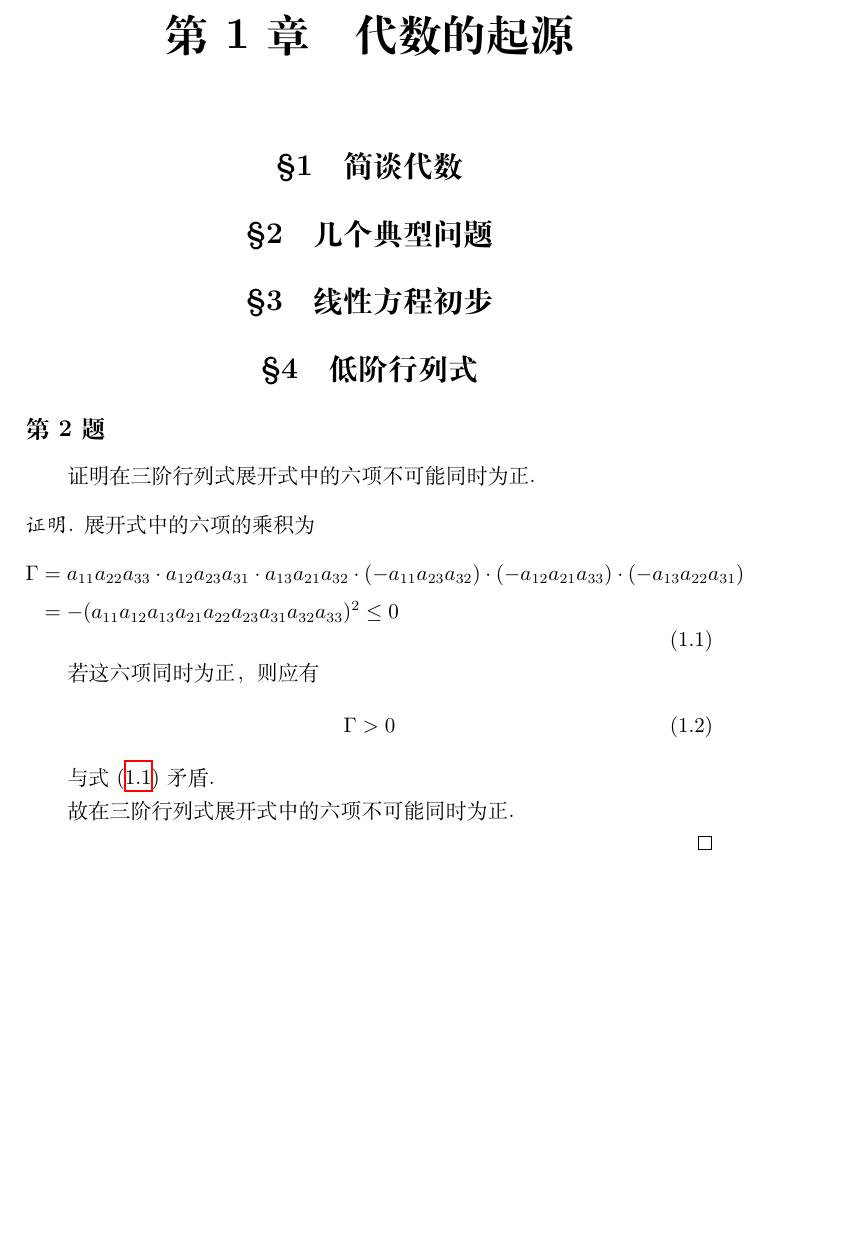
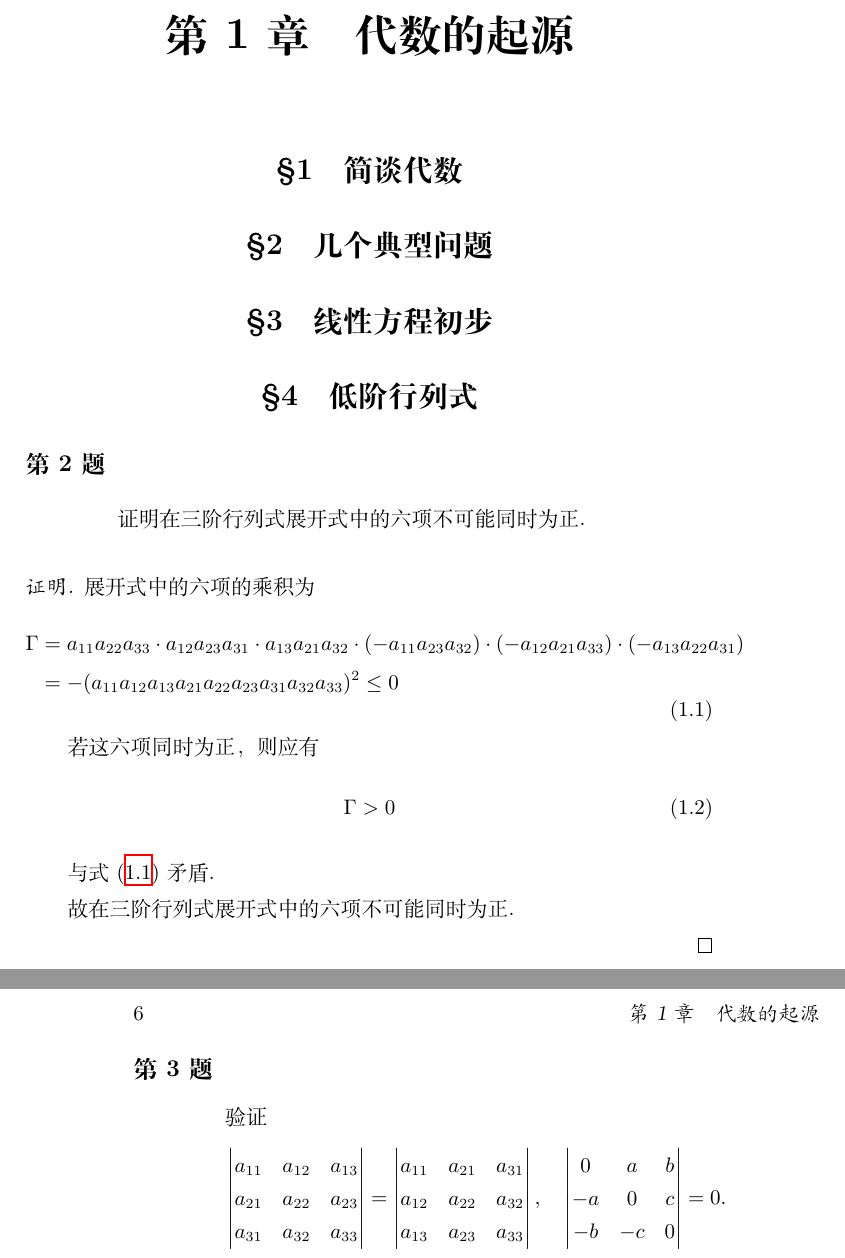
Before and after one commit to Abreto/BAI-Kostrikin-exercises, a LaTeX book (main.tex, which reads chap/ch01.tex): part of page 5 of 5 before the commit and two parts of pages 5 and 6 of 6 after it, the two joined at a grey line, cut so that both start at the same text, the shorter picture padded with empty space. Compiled offline with XeLaTeX.

Commit message:
half add 1.4.3

```diff
--- a/chap/ch01.tex
+++ b/chap/ch01.tex
@@ -12,7 +12,10 @@
 \section{低阶行列式}
 
 \problem{2}
-证明在三阶行列式展开式中的六项不可能同时为正.
+\begin{quotation}
+    证明在三阶行列式展开式中的六项不可能同时为正.
+\end{quotation}
+
 \begin{proof}
 
 展开式中的六项的乘积为
@@ -34,3 +37,28 @@
 故在三阶行列式展开式中的六项不可能同时为正.
 
 \end{proof}
+
+\problem{3}
+\begin{quotation}
+验证
+\[
+\begin{vmatrix}
+    a_{11} & a_{12} & a_{13} \\
+    a_{21} & a_{22} & a_{23} \\
+    a_{31} & a_{32} & a_{33}
+\end{vmatrix}
+=
+\begin{vmatrix}
+    a_{11} & a_{21} & a_{31} \\
+    a_{12} & a_{22} & a_{32} \\
+    a_{13} & a_{23} & a_{33}
+\end{vmatrix}
+, \quad
+\begin{vmatrix}
+    0 & a & b \\
+    -a & 0 & c \\
+    -b & -c & 0
+\end{vmatrix}
+= 0.
+\]
+\end{quotation}
```
